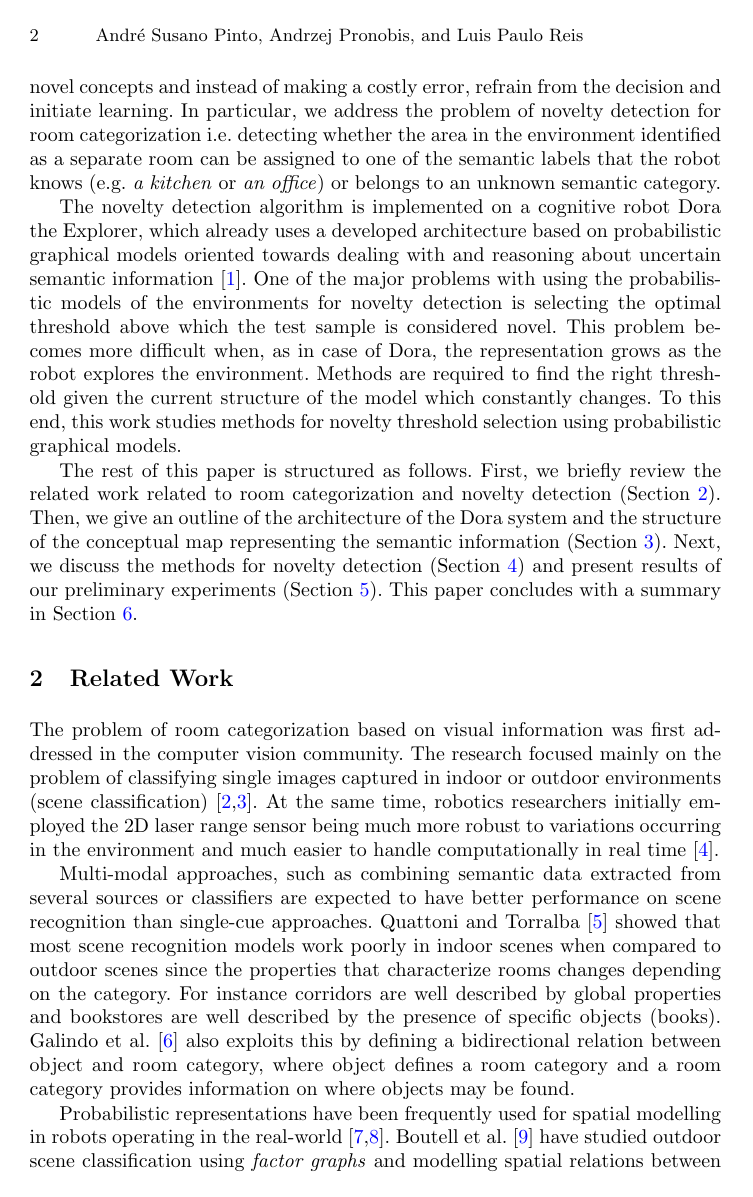
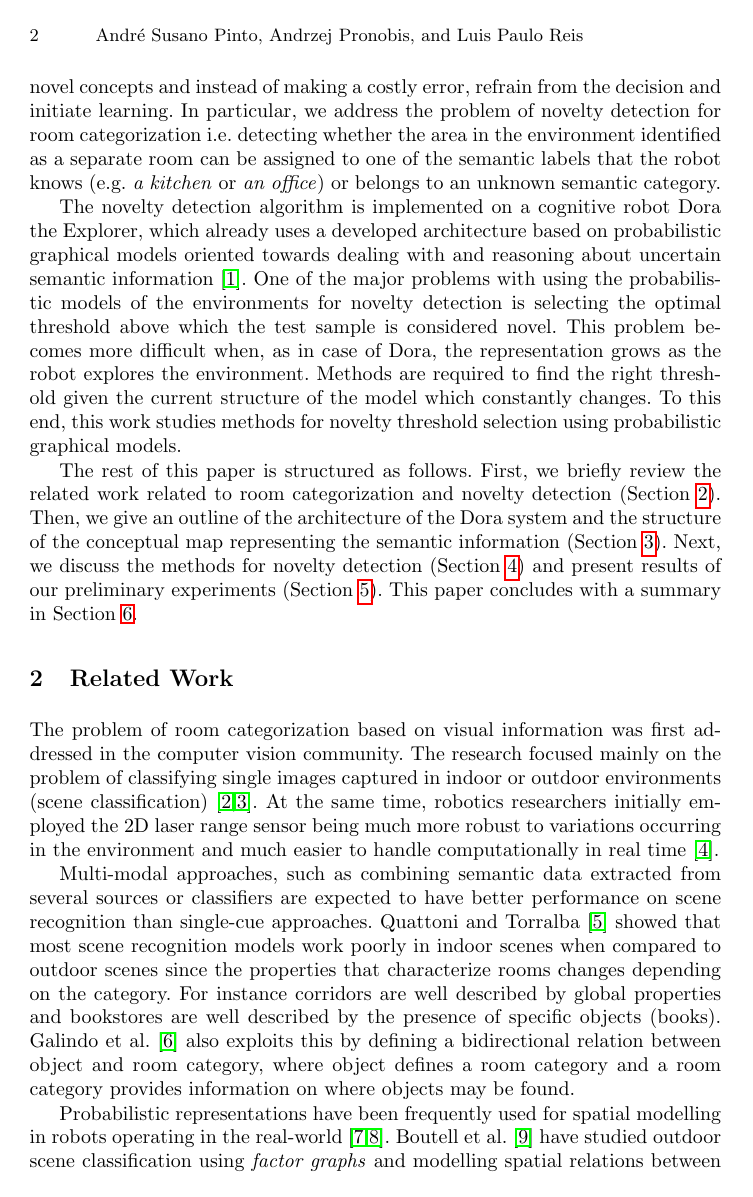
Before and after one commit to andresusanopinto/novelty-detection-thesis, a LaTeX paper (semantic-nd/article.tex): page 2 of 15. Compiled offline with pdfLaTeX.

Commit message:
Disabled colorlinks so it looks nice when printing.

```diff
--- a/semantic-nd/article.tex
+++ b/semantic-nd/article.tex
@@ -25,6 +25,7 @@
    citecolor=blue,
    anchorcolor=green
 }
+\hypersetup{colorlinks=false}
 
 \begin{document}
 
```
